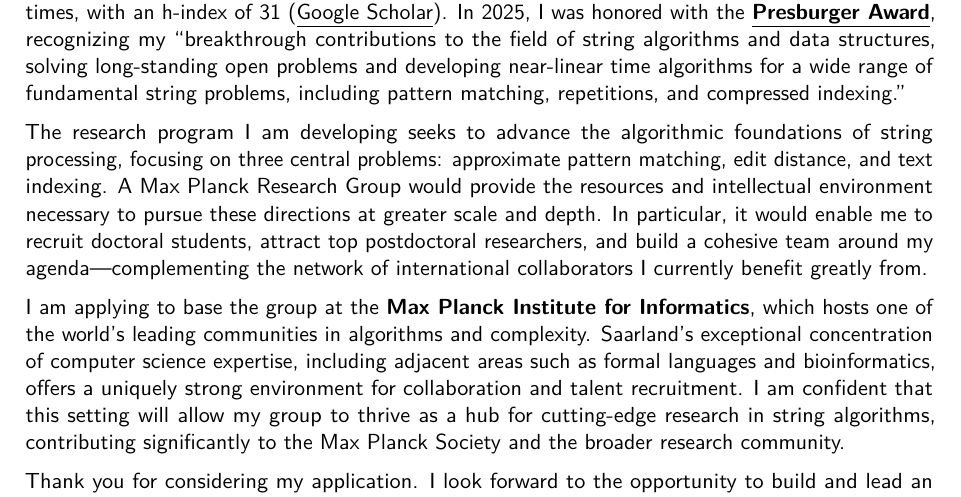
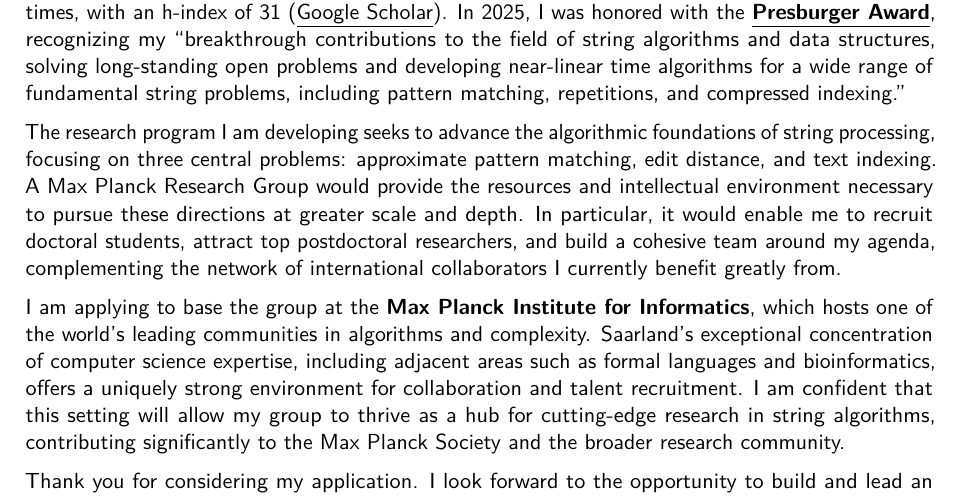
Before and after one commit to tomaszkociumaka/2025_mpi_application, a LaTeX CV (cover/letter.tex): part of page 1 of 2, cut so that both start at the same text. Compiled offline with pdfLaTeX.

Commit message:
Final submision

```diff
--- a/cover/letter.tex
+++ b/cover/letter.tex
@@ -60,7 +60,7 @@ My research centers on \textbf{algorithms and data structures for processing str
 
 Over my career, I have co-authored more than 130 publications, including 38 papers in the flagship conferences of theoretical computer science (STOC, FOCS, SODA). My work has been cited over 2900 times, with an h-index of 31 (\underline{\href{https://scholar.google.com/citations?user=mudtARsAAAAJ}{Google Scholar}}). In 2025, I was honored with the \underline{\href{https://eatcs.org/index.php/presburger}{\textbf{Presburger Award}}}, recognizing my “breakthrough contributions to the field of string algorithms and data structures, solving long-standing open problems and developing near-linear time algorithms for a wide range of fundamental string problems, including pattern matching, repetitions, and compressed indexing.”
 
-The research program I am developing seeks to advance the algorithmic foundations of string processing, focusing on three central problems: approximate pattern matching, edit distance, and text indexing. A Max Planck Research Group would provide the resources and intellectual environment necessary to pursue these directions at greater scale and depth. In particular, it would enable me to recruit doctoral students, attract top postdoctoral researchers, and build a cohesive team around my agenda—complementing the network of international collaborators I currently benefit greatly from.
+The research program I am developing seeks to advance the algorithmic foundations of string processing, focusing on three central problems: approximate pattern matching, edit distance, and text indexing. A Max Planck Research Group would provide the resources and intellectual environment necessary to pursue these directions at greater scale and depth. In particular, it would enable me to recruit doctoral students, attract top postdoctoral researchers, and build a cohesive team around my agenda, complementing the network of international collaborators I currently benefit greatly from.
 
 I am applying to base the group at the \textbf{Max Planck Institute for Informatics}, which hosts one of the world’s leading communities in algorithms and complexity. Saarland’s exceptional concentration of computer science expertise, including adjacent areas such as formal languages and bioinformatics, offers a uniquely strong environment for collaboration and talent recruitment. I am confident that this setting will allow my group to thrive as a hub for cutting-edge research in string algorithms, contributing significantly to the Max Planck Society and the broader research community.
 
```
Also changed, not shown: 1 other file.
